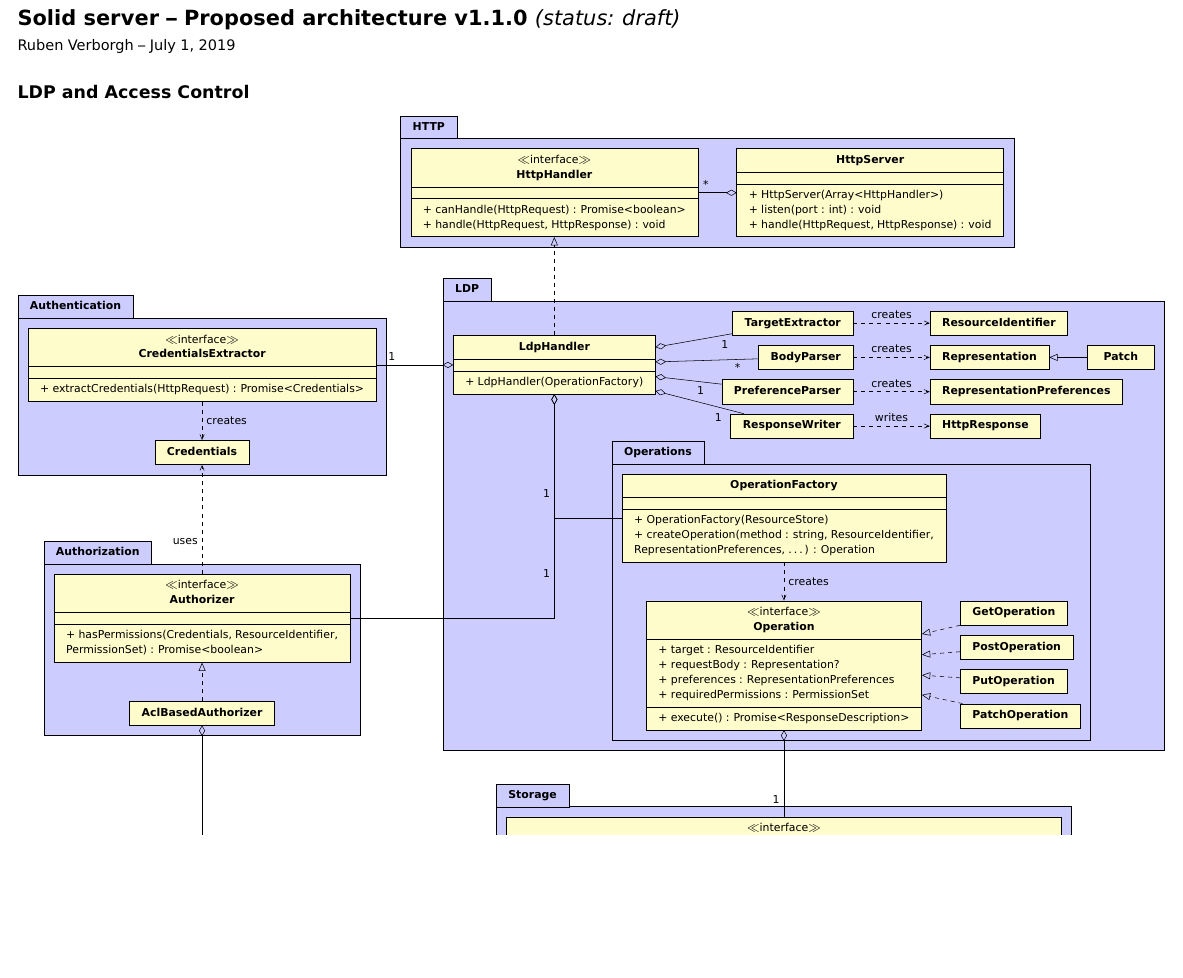
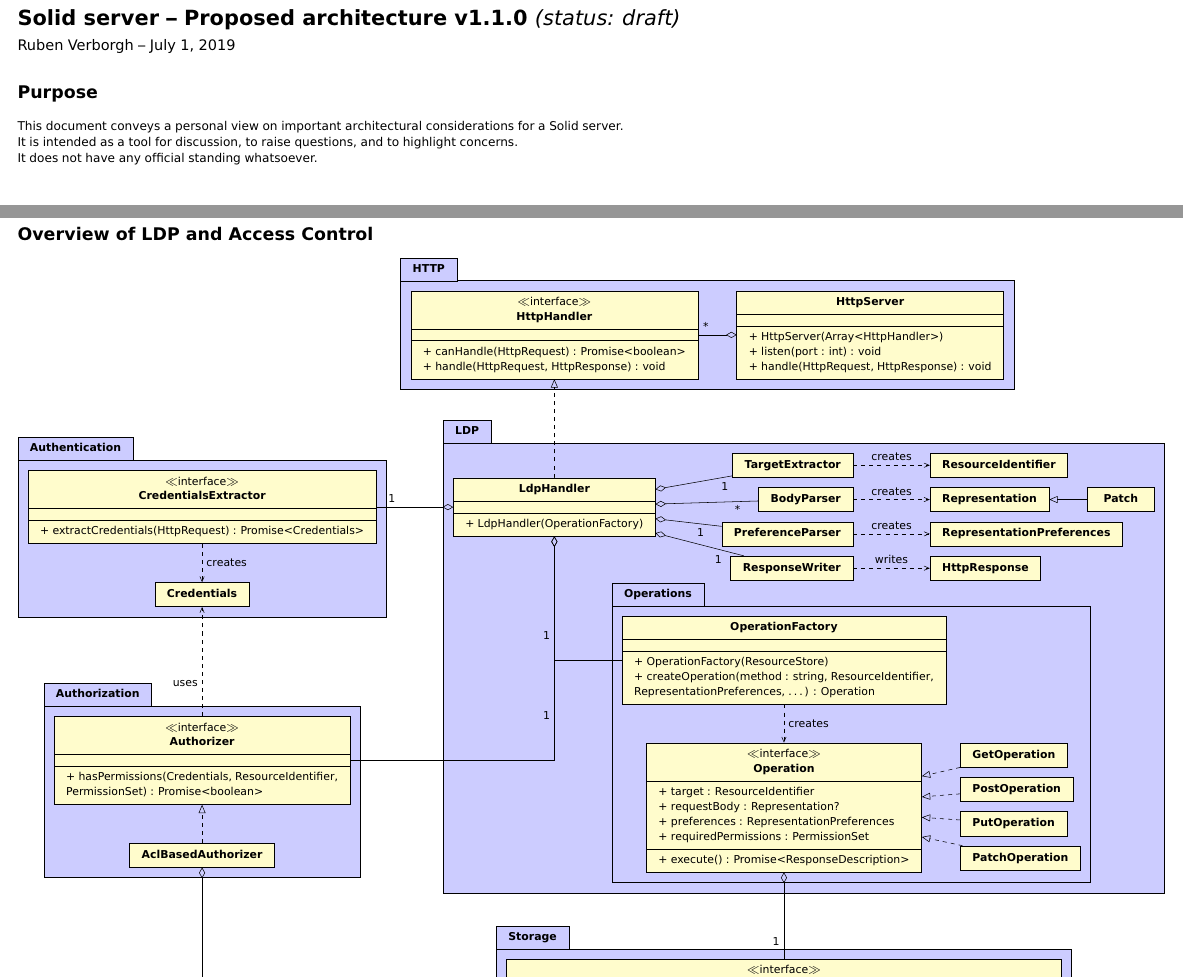
Before and after one commit to RubenVerborgh/solid-server-architecture, a LaTeX document (solid-architecture-v1-1-0.tex): part of the page before the commit and two parts of pages 1 and 2 of 2 after it, the two joined at a grey line, cut so that both start at the same text, the shorter picture padded with empty space. Compiled offline with pdfLaTeX.

Commit message:
Add purpose.

```diff
--- a/solid-architecture-v1-1-0.tex
+++ b/solid-architecture-v1-1-0.tex
@@ -35,7 +35,19 @@
 
 \maketitle
 
-\section*{LDP and Access Control}
+\section*{Purpose}
+This document conveys a~personal view
+on important architectural considerations for a~Solid server.
+
+It is intended as a~tool for discussion,
+to raise questions,
+and to highlight concerns.
+
+It does not have any official standing whatsoever.
+
+\clearpage
+
+\section*{Overview of LDP and Access Control}
 
 \begin{tikzpicture}
 
```
